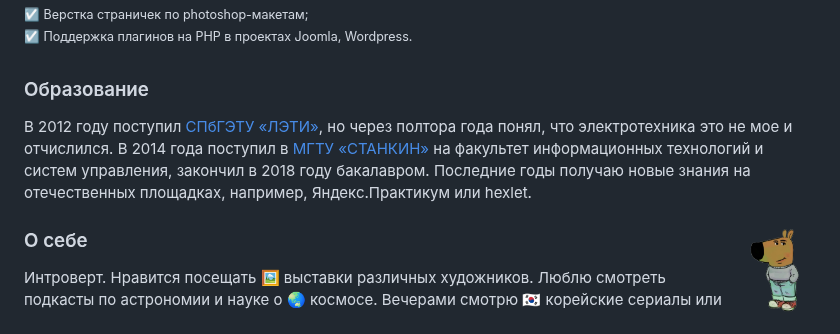
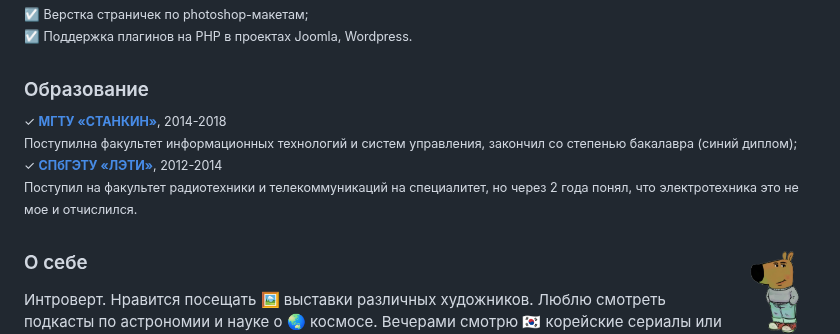
Before and after one commit to splincode/splincode, a Markdown page: README.md, the part around the change. Drawn GitHub-style.

```diff
--- a/README.md
+++ b/README.md
@@ -119,10 +119,10 @@ Wordpress.</sup> <br>
 
 ### Образование
 
-В 2012 году поступил [СПбГЭТУ «ЛЭТИ»](https://etu.ru/), но через полтора года понял, что электротехника это не мое и
-отчислился. В 2014 года поступил в [МГТУ «СТАНКИН»](https://stankin.ru/) на факультет информационных технологий и систем
-управления, закончил в 2018 году бакалавром. Последние годы получаю новые знания на отечественных площадках, например,
-Яндекс.Практикум или hexlet.
+<sup>✓ <b>[МГТУ «СТАНКИН»](https://stankin.ru/)</b>, 2014-2018<br> Поступилна факультет информационных технологий и систем
+управления, закончил со степенью бакалавра (синий диплом);</sup><br>
+<sup>✓ <b>[СПбГЭТУ «ЛЭТИ»](https://etu.ru/)</b>, 2012-2014<br> Поступил на факультет радиотехники и телекоммуникаций на специалитет, но через 2 года понял, что электротехника это не мое и
+отчислился.</sup>
 
 ### <img src="https://raw.githubusercontent.com/splincode/splincode/refs/heads/main/assets/guy.png" height="84px" align="right"> О себе
 
```
